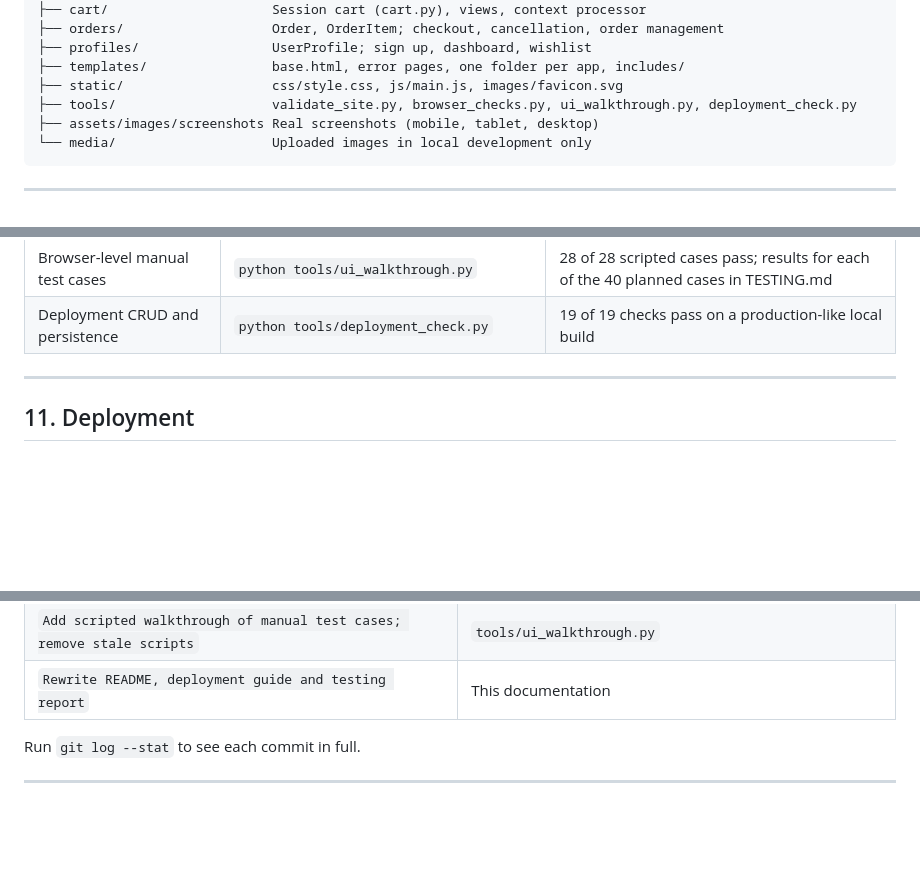
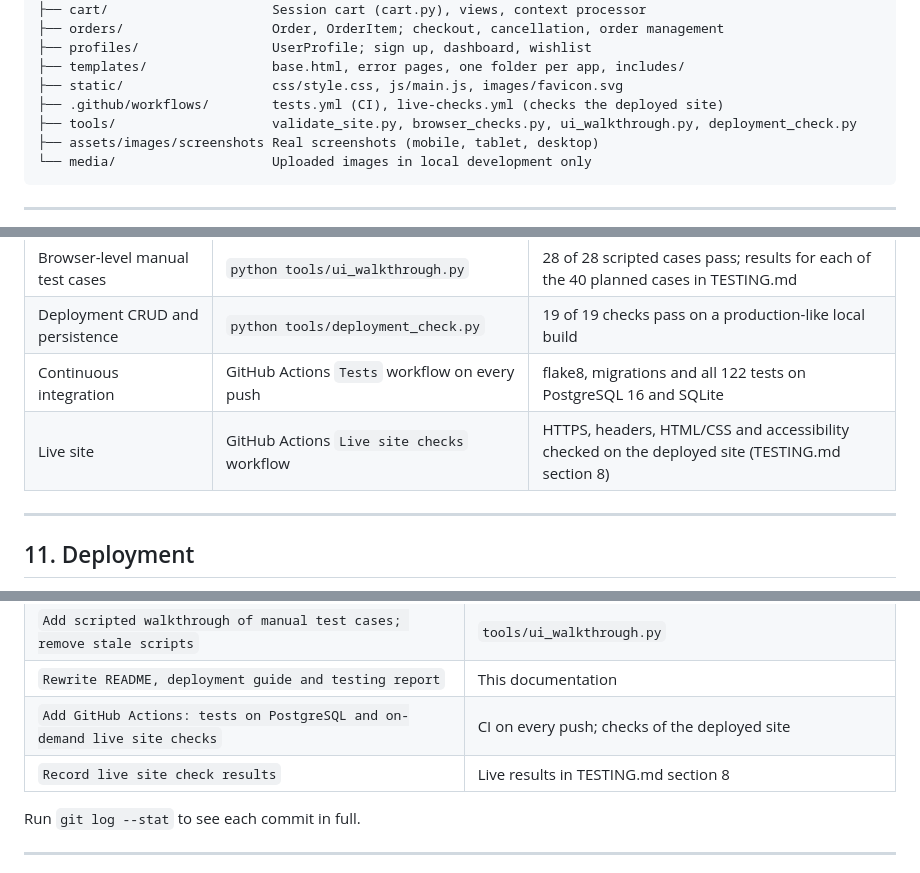
Before and after one commit to Md12Ali/Joy2buy, a Markdown page: README.md, 3 parts joined by grey strips. Rendered like a GitHub page; blank space fills up the shorter version.

```diff
--- a/README.md
+++ b/README.md
@@ -505,6 +507,7 @@ Joy2buy/
 ├── profiles/                 UserProfile; sign up, dashboard, wishlist
 ├── templates/                base.html, error pages, one folder per app, includes/
 ├── static/                   css/style.css, js/main.js, images/favicon.svg
+├── .github/workflows/        tests.yml (CI), live-checks.yml (checks the deployed site)
 ├── tools/                    validate_site.py, browser_checks.py, ui_walkthrough.py, deployment_check.py
 ├── assets/images/screenshots Real screenshots (mobile, tablet, desktop)
 └── media/                    Uploaded images in local development only
@@ -593,6 +596,8 @@ The full report, with commands, outputs, manual test steps, bugs found and fixed
 | Accessibility, keyboard, responsive, JS | `python tools/browser_checks.py` | 145 of 145 checks pass |
 | Browser-level manual test cases | `python tools/ui_walkthrough.py` | 28 of 28 scripted cases pass; results for each of the 40 planned cases in TESTING.md |
 | Deployment CRUD and persistence | `python tools/deployment_check.py` | 19 of 19 checks pass on a production-like local build |
+| Continuous integration | GitHub Actions `Tests` workflow on every push | flake8, migrations and all 122 tests on PostgreSQL 16 and SQLite |
+| Live site | GitHub Actions `Live site checks` workflow | HTTPS, headers, HTML/CSS and accessibility checked on the deployed site (TESTING.md section 8) |
 
 ---
 
@@ -633,6 +638,8 @@ Each change made in response to assessment feedback is a separate commit with a
 | `Add deployment check using controlled test records` | `tools/deployment_check.py` |
 | `Add scripted walkthrough of manual test cases; remove stale scripts` | `tools/ui_walkthrough.py` |
 | `Rewrite README, deployment guide and testing report` | This documentation |
+| `Add GitHub Actions: tests on PostgreSQL and on-demand live site checks` | CI on every push; checks of the deployed site |
+| `Record live site check results` | Live results in TESTING.md section 8 |
 
 Run `git log --stat` to see each commit in full.
 
```
Also changed, not shown: other parts of README.md (+2 -0 lines), TESTING.md (+35 -10 lines).
